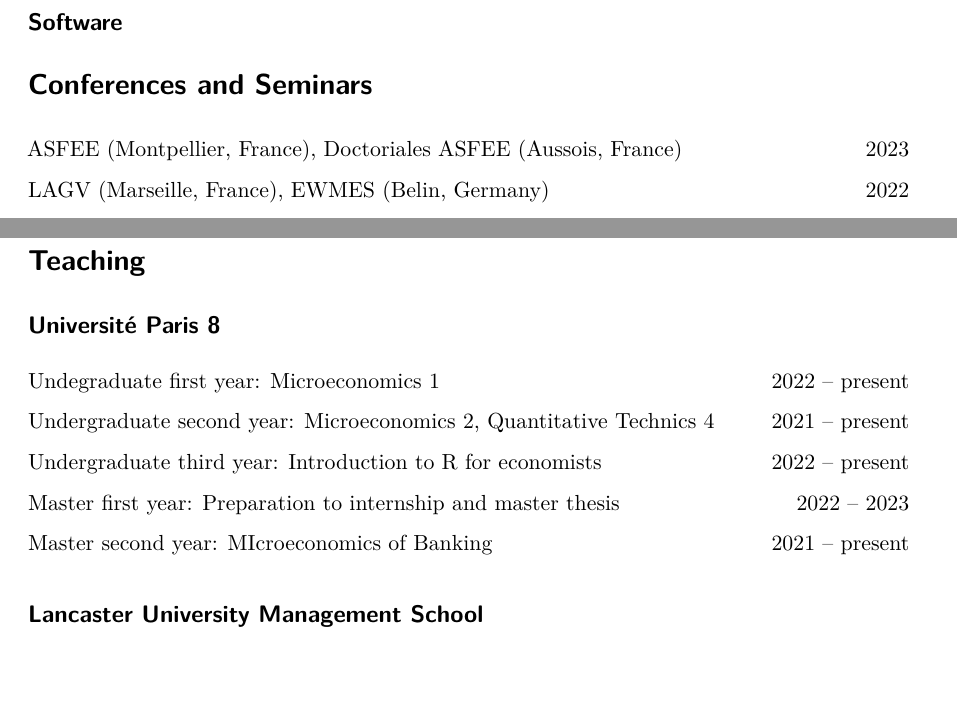
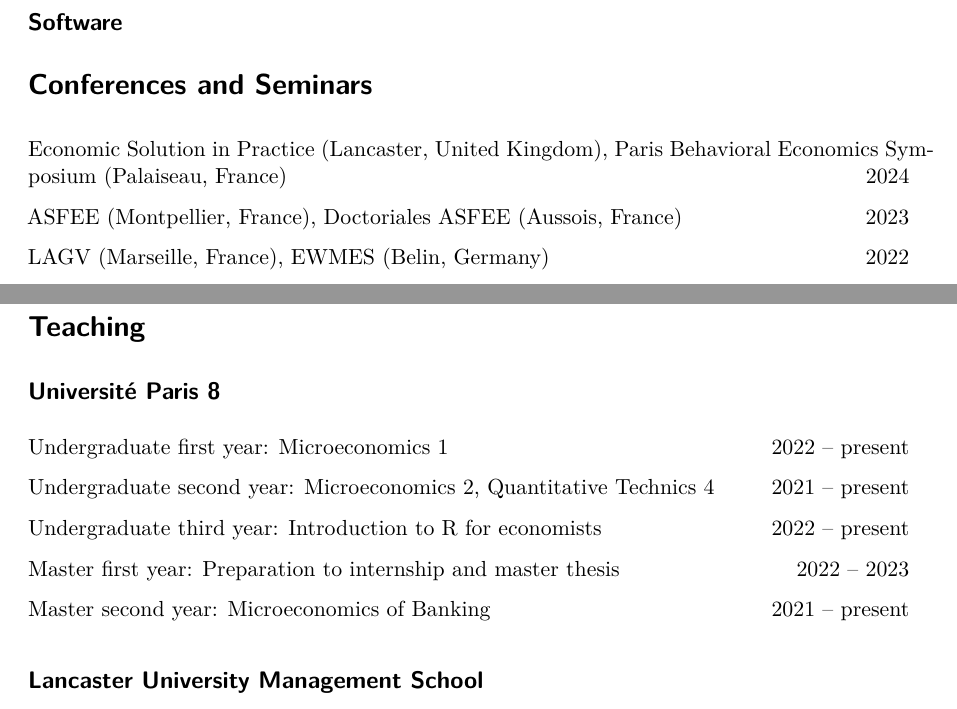
Before and after one commit to EliasBcd/EliasBcd.github.io, a Quarto document (CV.qmd): two parts of pages 2 and 3 of 4, joined at a grey line, cut so that both start at the same text, the shorter picture padded with empty space. Rendered offline with R 4.5, knitr and Pandoc in place of Quarto, then LaTeX, with nearby package versions; drawn as R Markdown's standard PDF in place of the format the file asks for.

Commit message:
Update CV with 2024 conferences

```diff
--- a/CV.qmd
+++ b/CV.qmd
@@ -73,6 +73,8 @@ Engineering degree, *Ecole nationale des ponts et chaussées* \hfill 2009 -- 201
 
 # Conferences and Seminars
 
+Economic Solution in Practice (Lancaster, United Kingdom), Paris Behavioral Economics Symposium (Palaiseau, France) \hfill 2024
+
 ASFEE (Montpellier, France), Doctoriales ASFEE (Aussois, France) \hfill 2023
 
 LAGV (Marseille, France), EWMES (Belin, Germany) \hfill 2022
@@ -118,7 +120,7 @@ Global Development Network and KOICA conference, theme: *Relevance of Korea's ex
 
 ## Université Paris 8
 
-Undegraduate first year: Microeconomics 1 \hfill 2022 -- present
+Undergraduate first year: Microeconomics 1 \hfill 2022 -- present
 
 Undergraduate second year: Microeconomics 2, Quantitative Technics 4 \hfill 2021 -- present
 
@@ -126,7 +128,7 @@ Undergraduate third year: Introduction to R for economists \hfill 2022 -- presen
 
 Master first year: Preparation to internship and master thesis \hfill 2022 -- 2023
 
-Master second year: MIcroeconomics of Banking \hfill 2021 -- present
+Master second year: Microeconomics of Banking \hfill 2021 -- present
 
 ## Lancaster University Management School
 
```
